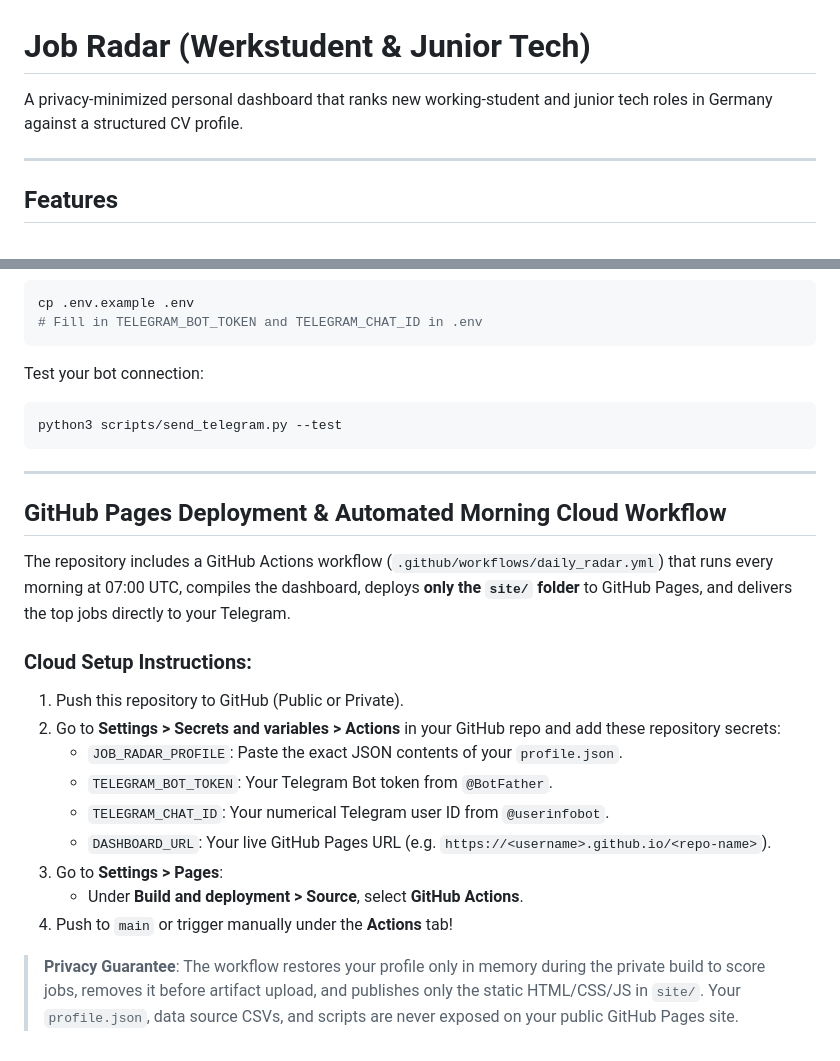
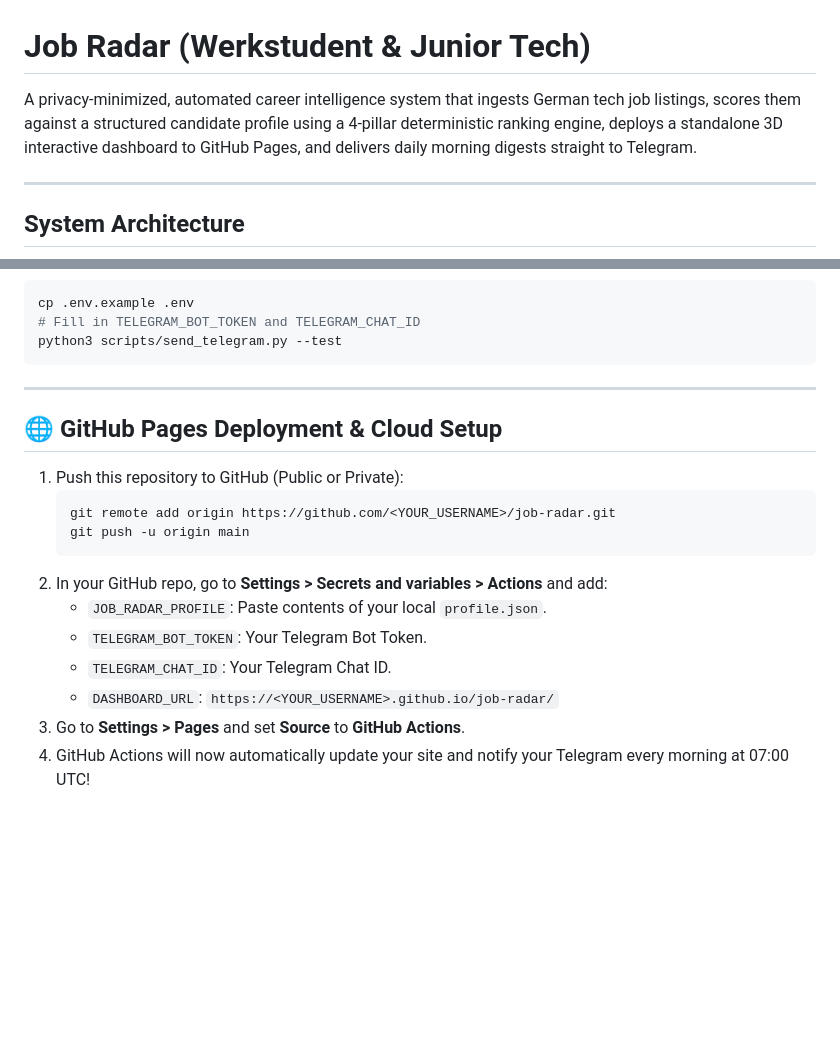
Before and after one commit to srinivaspolanki/job-radar, a Markdown page: README.md, 2 parts joined by grey strips. GitHub-like rendering; blank space fills up the shorter version.

````diff
--- a/README.md
+++ b/README.md
@@ -1,8 +1,8 @@
 # Job Radar (Werkstudent & Junior Tech)
 
-A privacy-minimized personal dashboard that ranks new working-student and junior tech roles in Germany against a structured CV profile.
+A privacy-minimized, automated career intelligence system that ingests German tech job listings, scores them against a structured candidate profile using a 4-pillar deterministic ranking engine, deploys a standalone 3D interactive dashboard to GitHub Pages, and delivers daily morning digests straight to Telegram.
 
 ---
 
-## Features
+## System Architecture
 
@@ -77,27 +156,22 @@ Every morning at 07:00 AM UTC (09:00 AM German time), Job Radar can send a morni
 ```bash
 cp .env.example .env
-# Fill in TELEGRAM_BOT_TOKEN and TELEGRAM_CHAT_ID in .env
-```
-Test your bot connection:
-```bash
+# Fill in TELEGRAM_BOT_TOKEN and TELEGRAM_CHAT_ID
 python3 scripts/send_telegram.py --test
 ```
 
 ---
 
-## GitHub Pages Deployment & Automated Morning Cloud Workflow
+## 🌐 GitHub Pages Deployment & Cloud Setup
 
-The repository includes a GitHub Actions workflow (`.github/workflows/daily_radar.yml`) that runs every morning at 07:00 UTC, compiles the dashboard, deploys **only the `site/` folder** to GitHub Pages, and delivers the top jobs directly to your Telegram.
-
-### Cloud Setup Instructions:
-1. Push this repository to GitHub (Public or Private).
-2. Go to **Settings > Secrets and variables > Actions** in your GitHub repo and add these repository secrets:
-   - `JOB_RADAR_PROFILE`: Paste the exact JSON contents of your `profile.json`.
-   - `TELEGRAM_BOT_TOKEN`: Your Telegram Bot token from `@BotFather`.
-   - `TELEGRAM_CHAT_ID`: Your numerical Telegram user ID from `@userinfobot`.
-   - `DASHBOARD_URL`: Your live GitHub Pages URL (e.g. `https://<username>.github.io/<repo-name>`).
-3. Go to **Settings > Pages**:
-   - Under **Build and deployment > Source**, select **GitHub Actions**.
-4. Push to `main` or trigger manually under the **Actions** tab!
-
-> **Privacy Guarantee**: The workflow restores your profile only in memory during the private build to score jobs, removes it before artifact upload, and publishes only the static HTML/CSS/JS in `site/`. Your `profile.json`, data source CSVs, and scripts are never exposed on your public GitHub Pages site.
+1. Push this repository to GitHub (Public or Private):
+   ```bash
+   git remote add origin https://github.com/<YOUR_USERNAME>/job-radar.git
+   git push -u origin main
+   ```
+2. In your GitHub repo, go to **Settings > Secrets and variables > Actions** and add:
+   - `JOB_RADAR_PROFILE`: Paste contents of your local `profile.json`.
+   - `TELEGRAM_BOT_TOKEN`: Your Telegram Bot Token.
+   - `TELEGRAM_CHAT_ID`: Your Telegram Chat ID.
+   - `DASHBOARD_URL`: `https://<YOUR_USERNAME>.github.io/job-radar/`
+3. Go to **Settings > Pages** and set **Source** to **GitHub Actions**.
+4. GitHub Actions will now automatically update your site and notify your Telegram every morning at 07:00 UTC!
````
Also changed, not shown: other parts of README.md (+117 -38 lines).
